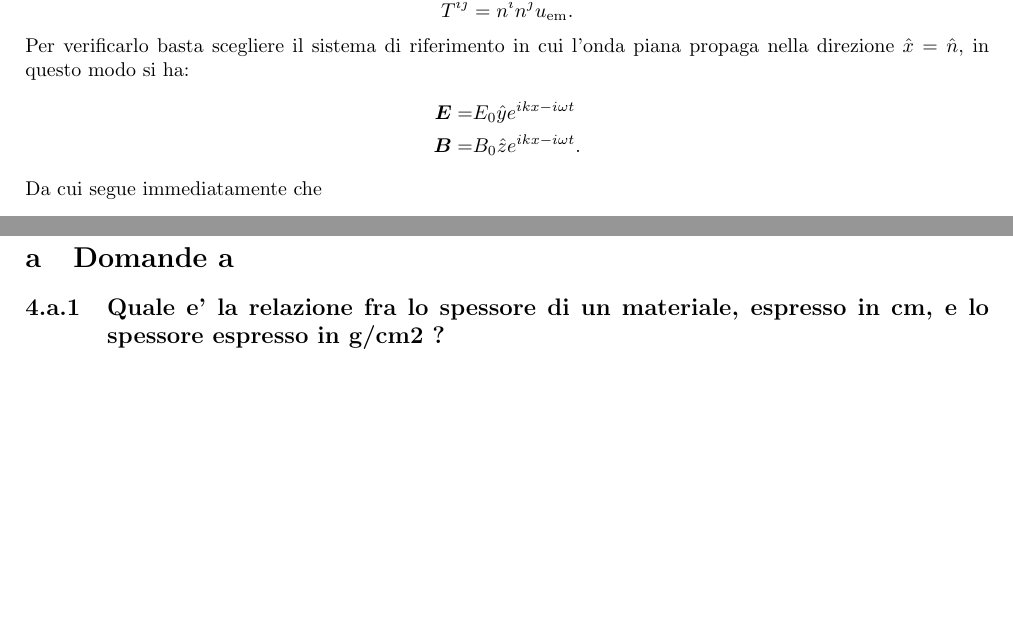
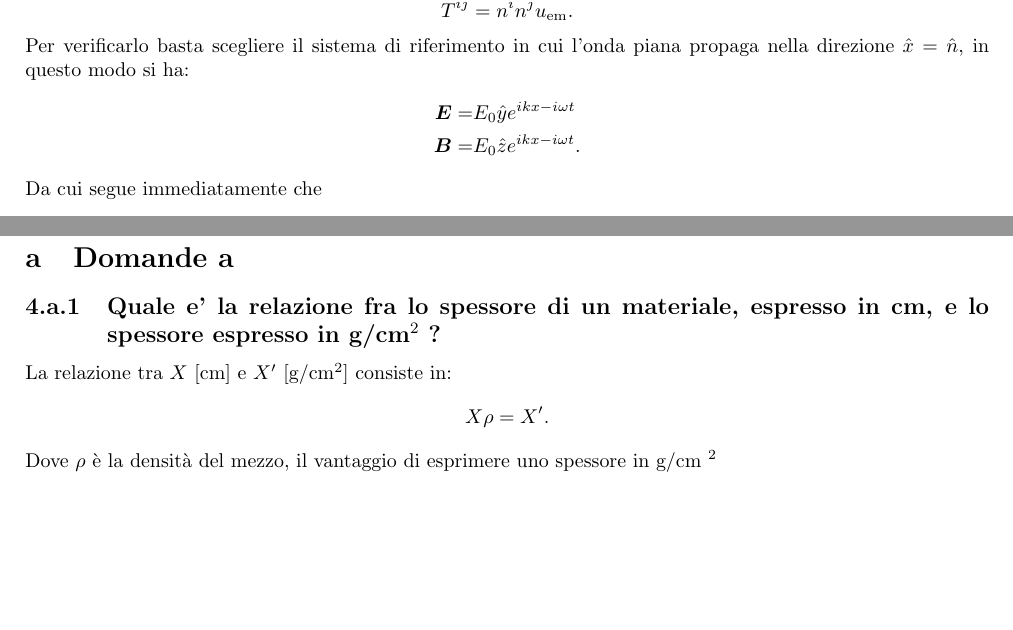
Before and after one commit to dodogabrie/checklist-fisica-III, a LaTeX document (checklist_edo.tex, which reads domande/Elettromagnetismo-acceleratori_b.tex, domande/Interazione-radiazione-materia_a.tex): two parts of pages 59 and 71 of 71 before the commit and two parts of pages 59 and 70 of 72 after it, joined at a grey line, cut so that both start at the same text, the shorter picture padded with empty space. Compiled offline with pdfLaTeX.

```diff
--- a/domande/Elettromagnetismo-acceleratori_b.tex
+++ b/domande/Elettromagnetismo-acceleratori_b.tex
@@ -322,7 +322,7 @@
 Per verificarlo basta scegliere il sistema di riferimento in cui l'onda piana propaga nella direzione $\hat{x}=\hat{n}$, in questo modo si ha:
 \begin{align*}
 	\bs{E}=&E_0 \hat{y} e^{ikx-i \omega t}\\
-	\bs{B}=&B_0 \hat{z} e^{ikx-i\omega t}
+	\bs{B}=&E_0 \hat{z} e^{ikx-i\omega t}
 .\end{align*}
 Da cui segue immediatamente che \[
 	T^{ij}= \delta^{ij} \frac{E_{i}E_{i}+B_{i}B_{i}}{8 pi} - \frac{1}{4\pi}\left(  E^{i}E^{j}+B^{i}B^{j}\right)
--- a/domande/Interazione-radiazione-materia_a.tex
+++ b/domande/Interazione-radiazione-materia_a.tex
@@ -1,5 +1,10 @@
-\subsection[]{Quale e' la relazione fra lo spessore di un materiale, espresso in cm, e lo spessore espresso in g/cm2 ?
+\subsection[]{Quale e' la relazione fra lo spessore di un materiale, espresso in cm, e lo spessore espresso in g/cm$^2$ ?
 }
+La relazione tra $X$ [cm] e $X'$ [g/cm$^2$] consiste in:
+\[
+	X\rho = X'
+.\]
+Dove $\rho$ è la densità del mezzo, il vantaggio di esprimere uno spessore in g/cm $^2$
 \subsection[]{Spiegare qualitativamente l’effetto fotoelettrico e lo scattering Compton, indicandone le differenti caratteristiche
 }
 \subsection[]{Dare l'espressione ed il valore numerico della lunghezza d'onda Compton.
```
Also changed, not shown: checklist_edo.pdf.
